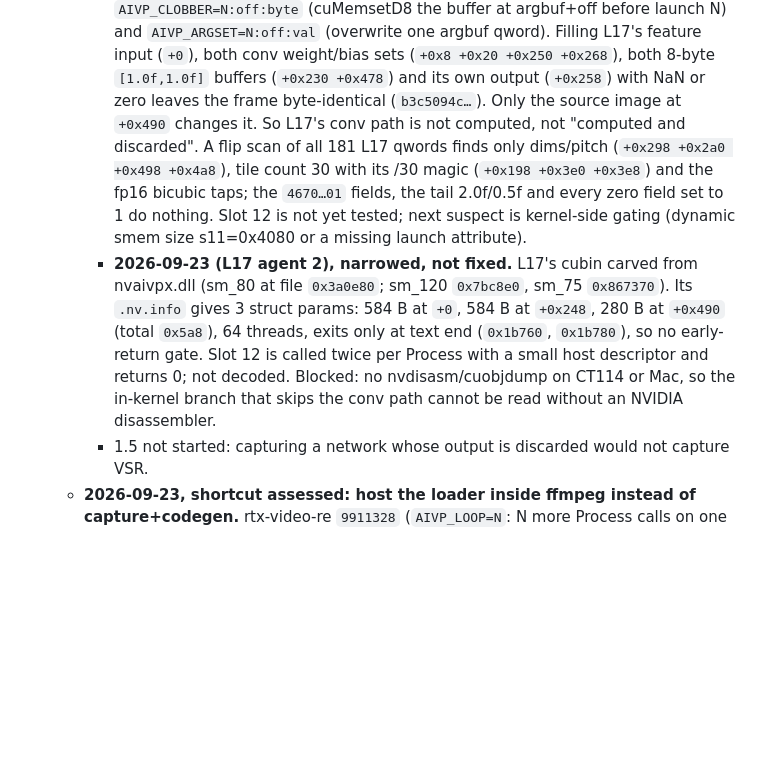
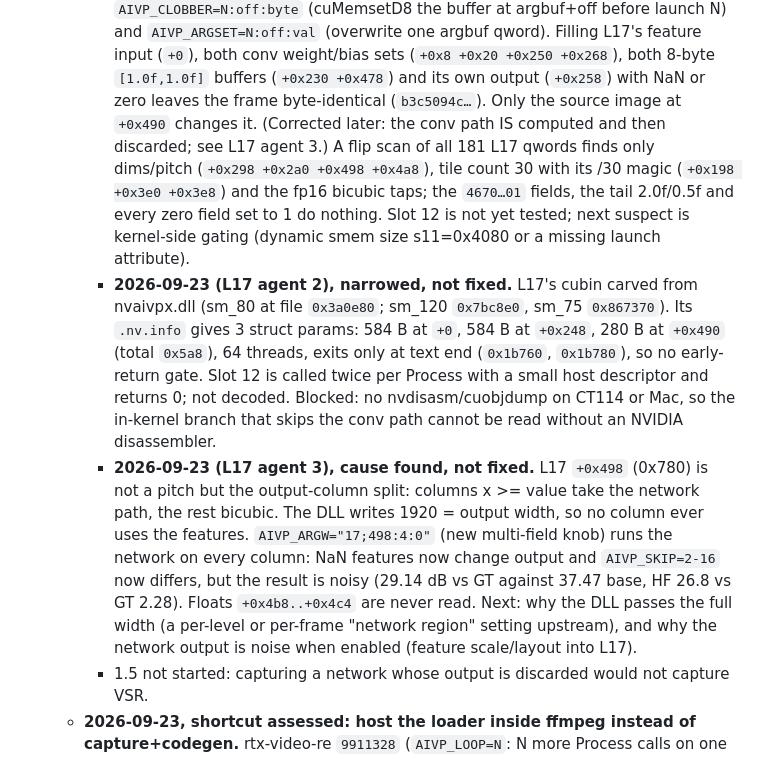
Before and after one commit to sanchitd5/jellyfin-gpu-upscale, a Markdown page: TASK.md, the part around the change. Drawn GitHub-style; blank space fills up the shorter version.

Commit message:
TASK.md: L17 +0x498 is the network column split, set to full width
Co-Authored-By: Claude Opus 5.5 (1M context) <noreply@anthropic.com>

```diff
--- a/TASK.md
+++ b/TASK.md
@@ -1474,8 +1474,8 @@ does), not a context/thread problem at all.
        `AIVP_ARGSET=N:off:val` (overwrite one argbuf qword). Filling L17's feature input (`+0`),
        both conv weight/bias sets (`+0x8 +0x20 +0x250 +0x268`), both 8-byte `[1.0f,1.0f]` buffers
        (`+0x230 +0x478`) and its own output (`+0x258`) with NaN or zero leaves the frame
-       byte-identical (`b3c5094c…`). Only the source image at `+0x490` changes it. So L17's conv
-       path is not computed, not "computed and discarded". A flip scan of all 181 L17 qwords
+       byte-identical (`b3c5094c…`). Only the source image at `+0x490` changes it. (Corrected
+       later: the conv path IS computed and then discarded; see L17 agent 3.) A flip scan of all 181 L17 qwords
        finds only dims/pitch (`+0x298 +0x2a0 +0x498 +0x4a8`), tile count 30 with its /30 magic
        (`+0x198 +0x3e0 +0x3e8`) and the fp16 bicubic taps; the `4670…01` fields, the tail
        2.0f/0.5f and every zero field set to 1 do nothing. Slot 12 is not yet tested; next
@@ -1487,6 +1487,14 @@ does), not a context/thread problem at all.
        is called twice per Process with a small host descriptor and returns 0; not decoded.
        Blocked: no nvdisasm/cuobjdump on CT114 or Mac, so the in-kernel branch that skips the
        conv path cannot be read without an NVIDIA disassembler.
+     - **2026-09-23 (L17 agent 3), cause found, not fixed.** L17 `+0x498` (0x780) is not a pitch but
+       the output-column split: columns x >= value take the network path, the rest bicubic. The DLL
+       writes 1920 = output width, so no column ever uses the features. `AIVP_ARGW="17;498:4:0"`
+       (new multi-field knob) runs the network on every column: NaN features now change output and
+       `AIVP_SKIP=2-16` now differs, but the result is noisy (29.14 dB vs GT against 37.47 base,
+       HF 26.8 vs GT 2.28). Floats `+0x4b8..+0x4c4` are never read. Next: why the DLL passes the
+       full width (a per-level or per-frame "network region" setting upstream), and why the
+       network output is noise when enabled (feature scale/layout into L17).
      - 1.5 not started: capturing a network whose output is discarded would not capture VSR.
    - **2026-09-23, shortcut assessed: host the loader inside ffmpeg instead of capture+codegen.**
      rtx-video-re `9911328` (`AIVP_LOOP=N`: N more Process calls on one instance, same surfaces,
```
